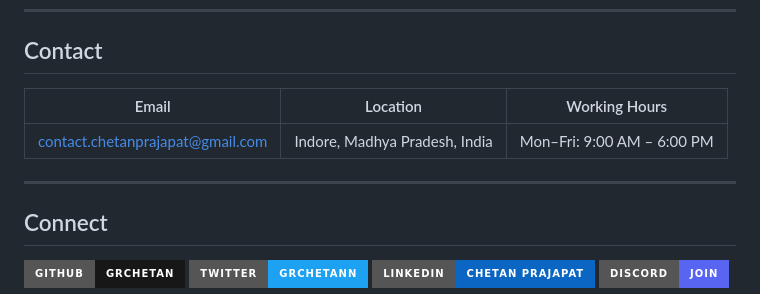
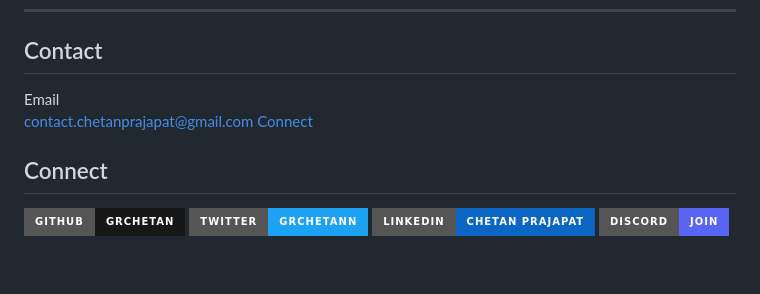
Before and after one commit to grchetan/sitereadypro, a Markdown page: README.md, the part around the change. GitHub-like rendering; badges without logos; blank space fills up the shorter version.

Commit message:
Update contact information in README
Removed working hours and location from contact section.

```diff
--- a/README.md
+++ b/README.md
@@ -84,12 +84,9 @@
 
 ## Contact
 
-| Email                            | Location                      | Working Hours              |
-| -------------------------------- | ----------------------------- | -------------------------- |
-| contact.chetanprajapat@gmail.com | Indore, Madhya Pradesh, India | Mon–Fri: 9:00 AM – 6:00 PM |
-
----
-
+Email
+contact.chetanprajapat@gmail.com
+[Connect](https://grchetan.github.io/contact/)
 ## Connect
 
 <p>
```
